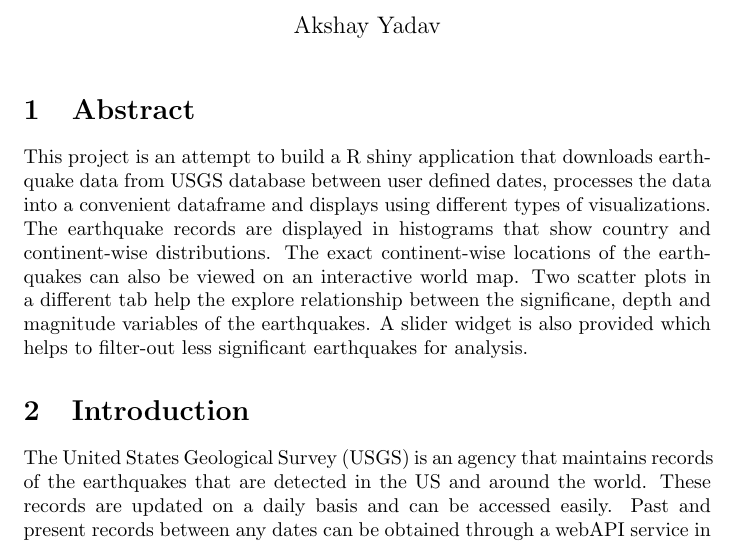
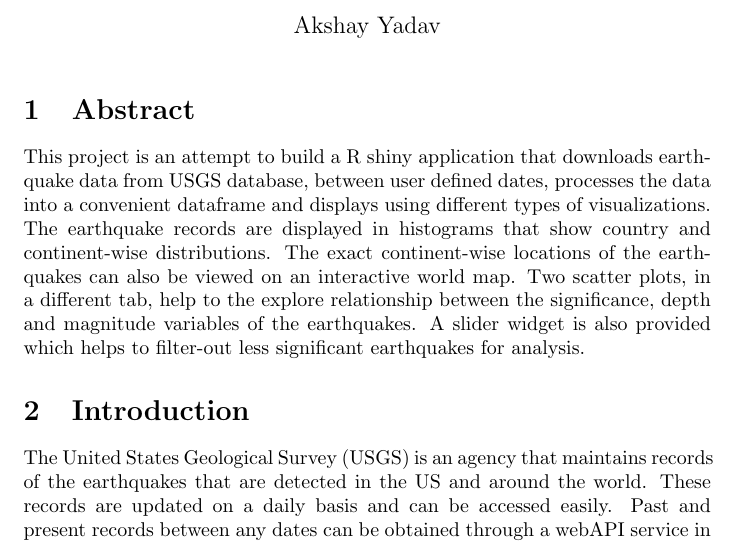
Before and after one commit to akshayayadav/usgs-earthquake-data-analysis, a LaTeX document (project_report/project_report.tex): part of page 1 of 6, cut so that both start at the same text. Compiled offline with pdfLaTeX.

Commit message:
update from laptop

```diff
--- a/project_report/project_report.tex
+++ b/project_report/project_report.tex
@@ -7,7 +7,7 @@
 \begin{document}
 	\maketitle
 	\section{Abstract}
-		This project is an attempt to build a R shiny application that downloads earthquake data from USGS database between user defined dates, processes the data into a convenient dataframe and displays using different types of visualizations. The earthquake records are displayed in histograms that show country and continent-wise distributions. The exact continent-wise locations of the earthquakes can also be viewed on an interactive world map. Two scatter plots in a different tab help the explore relationship between the significane, depth and magnitude variables of the earthquakes. A slider widget is also provided which helps to filter-out less significant earthquakes for analysis.
+		This project is an attempt to build a R shiny application that downloads earthquake data from USGS database, between user defined dates, processes the data into a convenient dataframe and displays using different types of visualizations. The earthquake records are displayed in histograms that show country and continent-wise distributions. The exact continent-wise locations of the earthquakes can also be viewed on an interactive world map. Two scatter plots, in a different tab, help to the explore relationship between the significance, depth and magnitude variables of the earthquakes. A slider widget is also provided which helps to filter-out less significant earthquakes for analysis.
 
 		\begin{figure}
 			\fbox{\includegraphics[width=\textwidth]{report_image1.png}}
```
Also changed, not shown: project_report/project_report.pdf, 2 other files.
